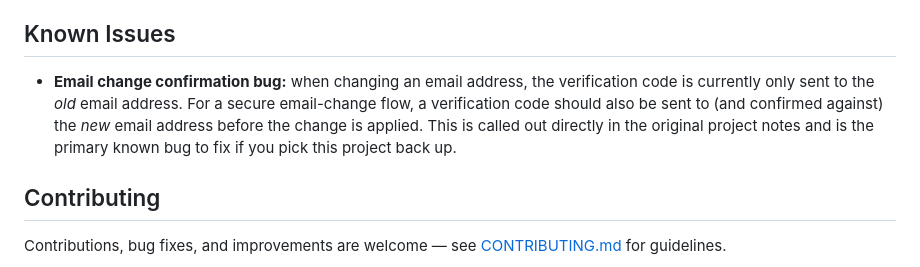
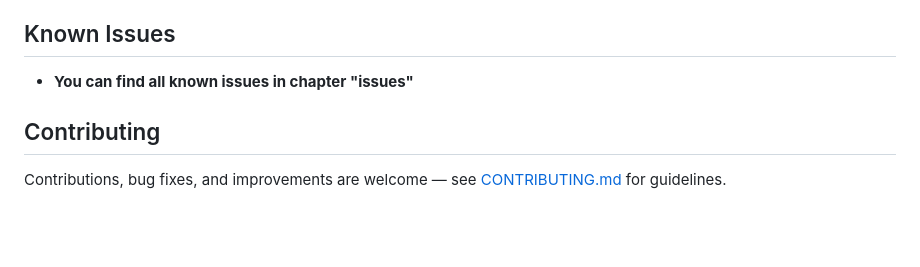
Before and after one commit to band-lang/auth_service, a Markdown page: README.md, the part around the change. Rendered like a GitHub page; blank space fills up the shorter version.

```diff
--- a/README.md
+++ b/README.md
@@ -223,7 +223,7 @@ Full request/response schemas are available via the auto-generated Swagger UI at
 
 ## Known Issues
 
-- **Email change confirmation bug:** when changing an email address, the verification code is currently only sent to the *old* email address. For a secure email-change flow, a verification code should also be sent to (and confirmed against) the *new* email address before the change is applied. This is called out directly in the original project notes and is the primary known bug to fix if you pick this project back up.
+- **You can find all known issues in chapter "issues"**
 
 ## Contributing
 
```
